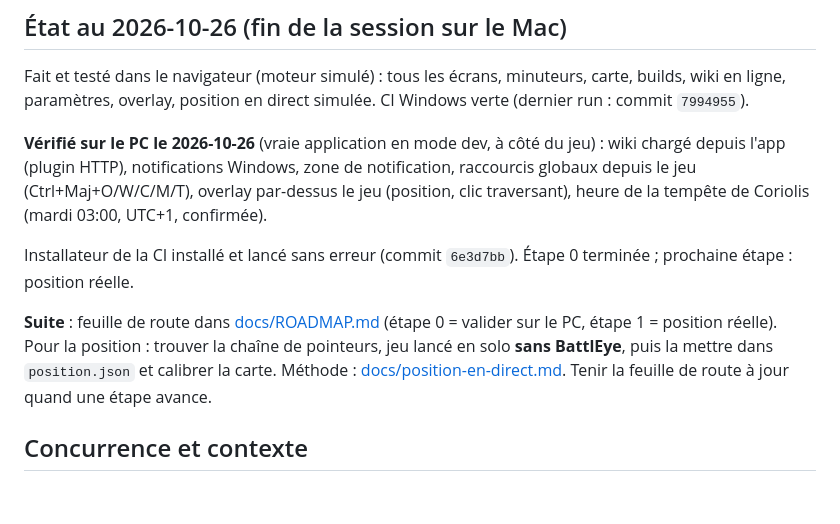
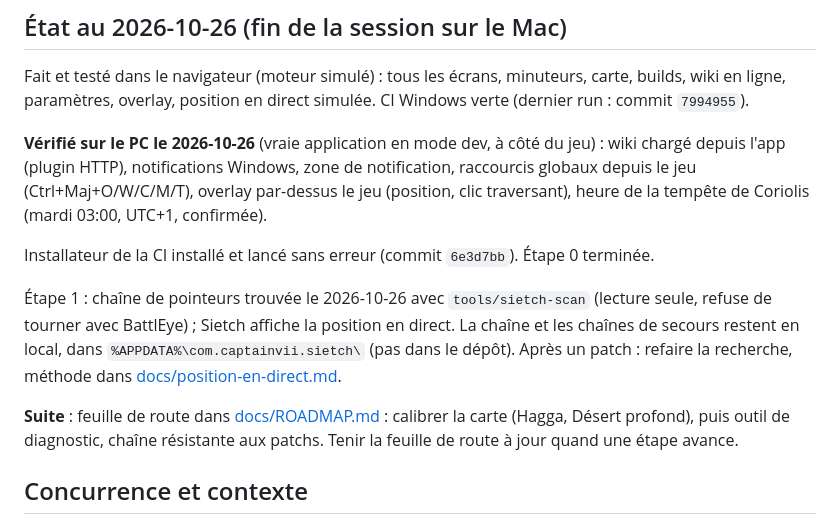
Before and after one commit to Captain-VII/Sietch, a Markdown page: CLAUDE.md, the part around the change. GitHub-like rendering; blank space fills up the shorter version.

Commit message:
Étape 1 : position en direct trouvée, reste la calibration
Co-Authored-By: Claude Opus 5.5 <noreply@anthropic.com>

```diff
--- a/CLAUDE.md
+++ b/CLAUDE.md
@@ -72,11 +72,15 @@ paramètres, overlay, position en direct simulée. CI Windows verte (dernier run
 (plugin HTTP), notifications Windows, zone de notification, raccourcis globaux depuis le jeu (Ctrl+Maj+O/W/C/M/T),
 overlay par-dessus le jeu (position, clic traversant), heure de la tempête de Coriolis (mardi 03:00, UTC+1, confirmée).
 
-Installateur de la CI installé et lancé sans erreur (commit `6e3d7bb`). Étape 0 terminée ; prochaine étape : position réelle.
+Installateur de la CI installé et lancé sans erreur (commit `6e3d7bb`). Étape 0 terminée.
 
-**Suite** : feuille de route dans [docs/ROADMAP.md](docs/ROADMAP.md) (étape 0 = valider sur le PC, étape 1 = position
-réelle). Pour la position : trouver la chaîne de pointeurs, jeu lancé en solo **sans BattlEye**, puis la mettre dans
-`position.json` et calibrer la carte. Méthode : [docs/position-en-direct.md](docs/position-en-direct.md).
+Étape 1 : chaîne de pointeurs trouvée le 2026-10-26 avec `tools/sietch-scan` (lecture seule, refuse de tourner avec
+BattlEye) ; Sietch affiche la position en direct. La chaîne et les chaînes de secours restent en local, dans
+`%APPDATA%\com.captainvii.sietch\` (pas dans le dépôt). Après un patch : refaire la recherche, méthode dans
+[docs/position-en-direct.md](docs/position-en-direct.md).
+
+**Suite** : feuille de route dans [docs/ROADMAP.md](docs/ROADMAP.md) : calibrer la carte (Hagga, Désert profond),
+puis outil de diagnostic, chaîne résistante aux patchs.
 Tenir la feuille de route à jour quand une étape avance.
 
 ## Concurrence et contexte
```
Also changed, not shown: docs/ROADMAP.md (+3 -1 lines).
